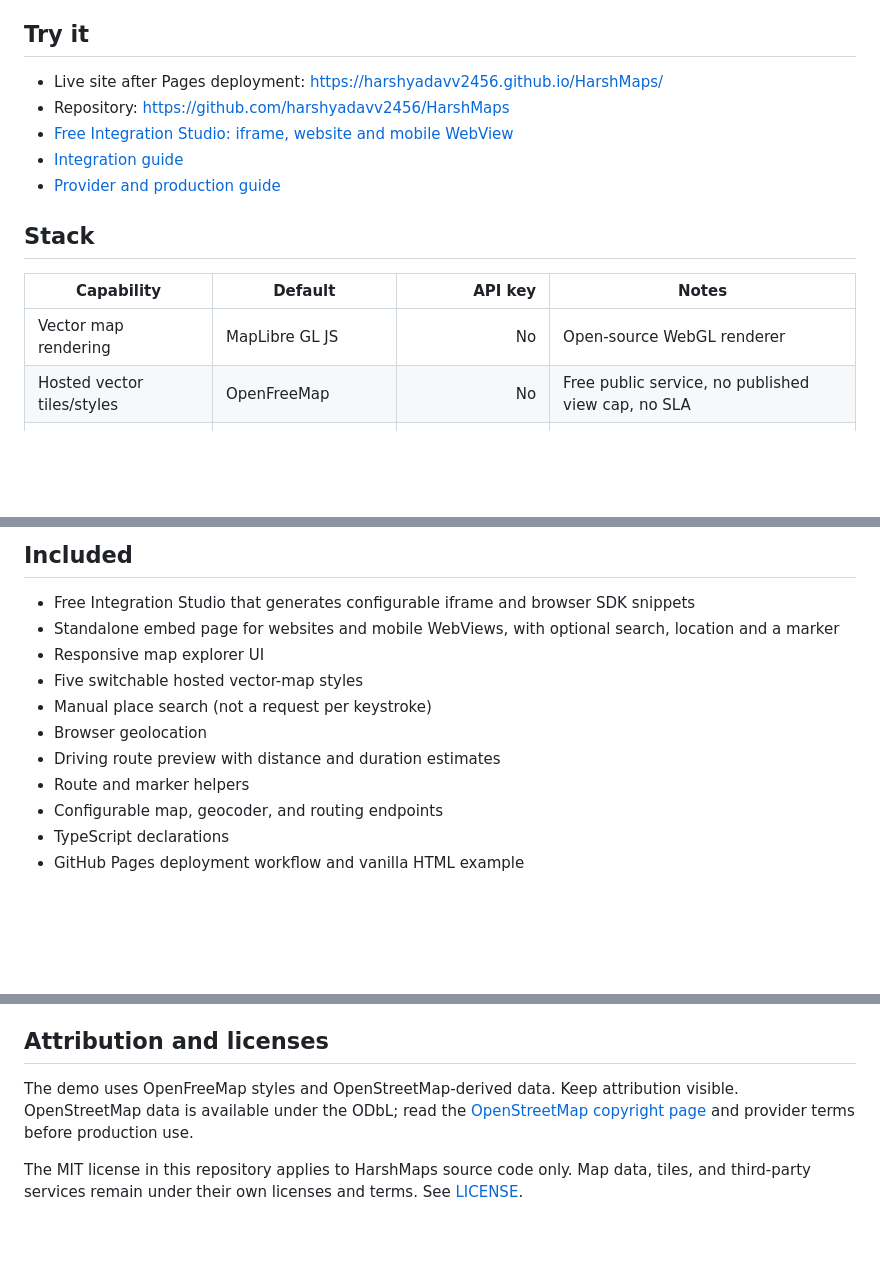
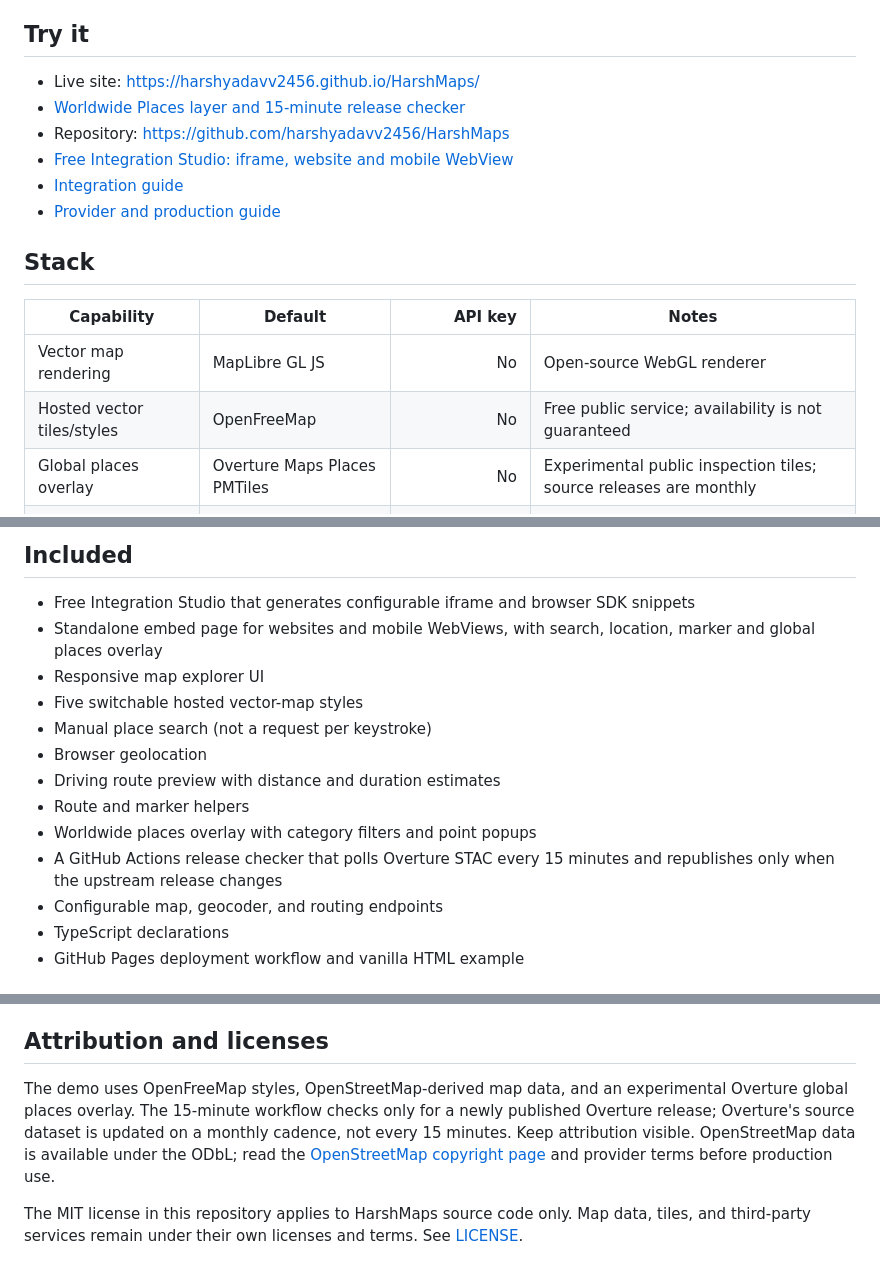
Before and after one commit to harshyadavv2456/HarshMaps, a Markdown page: README.md, 3 parts joined by grey strips. Rendered like a GitHub page; blank space fills up the shorter version.

Commit message:
Document global places layer and refresh cadence

```diff
--- a/README.md
+++ b/README.md
@@ -8,7 +8,8 @@ HarshMaps is an open mapping toolkit built on [MapLibre GL JS](https://maplibre.
 
 ## Try it
 
-- Live site after Pages deployment: https://harshyadavv2456.github.io/HarshMaps/
+- Live site: https://harshyadavv2456.github.io/HarshMaps/
+- [Worldwide Places layer and 15-minute release checker](docs/PROVIDERS.md#worldwide-places-layer--overture-maps)
 - Repository: https://github.com/harshyadavv2456/HarshMaps
 - [Free Integration Studio: iframe, website and mobile WebView](docs/FREE_INTEGRATION.md)
 - [Integration guide](docs/INTEGRATION.md)
@@ -19,7 +20,8 @@ HarshMaps is an open mapping toolkit built on [MapLibre GL JS](https://maplibre.
 | Capability | Default | API key | Notes |
 |---|---|---:|---|
 | Vector map rendering | MapLibre GL JS | No | Open-source WebGL renderer |
-| Hosted vector tiles/styles | OpenFreeMap | No | Free public service, no published view cap, no SLA |
+| Hosted vector tiles/styles | OpenFreeMap | No | Free public service; availability is not guaranteed |
+| Global places overlay | Overture Maps Places PMTiles | No | Experimental public inspection tiles; source releases are monthly |
 | Place/address search | Photon public demo | No | Best-effort, reasonable use only |
 | Driving route preview | OSRM demo server | No | Best-effort, no SLA |
 | Geolocation | Browser Geolocation API | No | User permission required |
@@ -46,13 +48,15 @@ For the no-build route, use the Free Integration Studio on the homepage to gener
 ## Included
 
 - Free Integration Studio that generates configurable iframe and browser SDK snippets
-- Standalone embed page for websites and mobile WebViews, with optional search, location and a marker
+- Standalone embed page for websites and mobile WebViews, with search, location, marker and global places overlay
 - Responsive map explorer UI
 - Five switchable hosted vector-map styles
 - Manual place search (not a request per keystroke)
 - Browser geolocation
 - Driving route preview with distance and duration estimates
 - Route and marker helpers
+- Worldwide places overlay with category filters and point popups
+- A GitHub Actions release checker that polls Overture STAC every 15 minutes and republishes only when the upstream release changes
 - Configurable map, geocoder, and routing endpoints
 - TypeScript declarations
 - GitHub Pages deployment workflow and vanilla HTML example
@@ -73,6 +77,6 @@ The workflow at .github/workflows/pages.yml publishes the site whenever the main
 
 ## Attribution and licenses
 
-The demo uses OpenFreeMap styles and OpenStreetMap-derived data. Keep attribution visible. OpenStreetMap data is available under the ODbL; read the [OpenStreetMap copyright page](https://www.openstreetmap.org/copyright) and provider terms before production use.
+The demo uses OpenFreeMap styles, OpenStreetMap-derived map data, and an experimental Overture global places overlay. The 15-minute workflow checks only for a newly published Overture release; Overture's source dataset is updated on a monthly cadence, not every 15 minutes. Keep attribution visible. OpenStreetMap data is available under the ODbL; read the [OpenStreetMap copyright page](https://www.openstreetmap.org/copyright) and provider terms before production use.
 
 The MIT license in this repository applies to HarshMaps source code only. Map data, tiles, and third-party services remain under their own licenses and terms. See [LICENSE](LICENSE).
```
